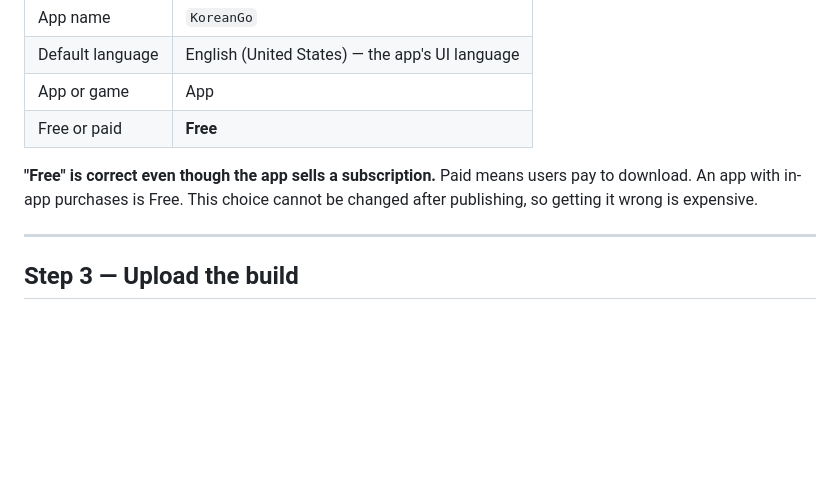
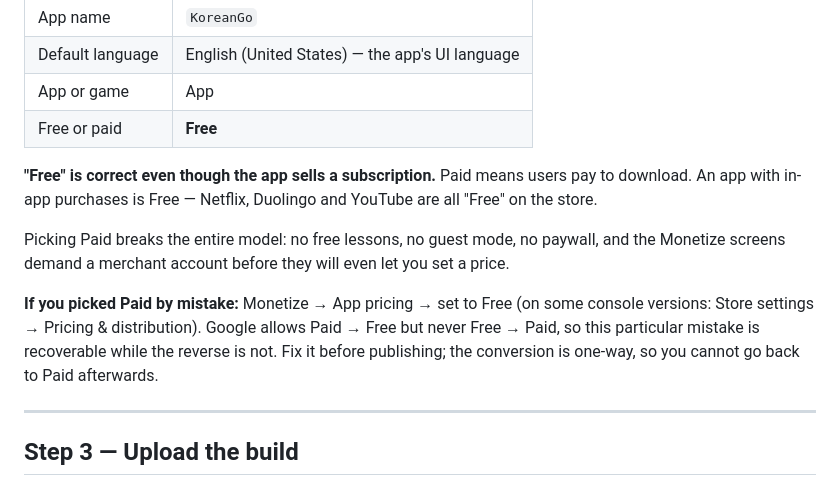
Before and after one commit to joseph8151/korean-learning-app, a Markdown page: docs/play-console-setup.md, the part around the change. GitHub-like rendering; blank space fills up the shorter version.

Commit message:
Document how to recover from picking a Paid app type
Paid is an easy mis-click on the app-creation screen and it breaks the whole
freemium model. Google allows Paid to Free but never the reverse, so the
mistake is recoverable — worth saying where the setting lives rather than
only warning about the choice.

Co-Authored-By: Claude Opus 5 <noreply@anthropic.com>
Claude-Session: https://claude.ai/code/session_018KiJnNR8sozBpE22RADkuQ

```diff
--- a/docs/play-console-setup.md
+++ b/docs/play-console-setup.md
@@ -32,8 +32,18 @@ upload to Internal testing unlocks the product screens.
 | Free or paid | **Free** |
 
 **"Free" is correct even though the app sells a subscription.** Paid means
-users pay to download. An app with in-app purchases is Free. This choice
-cannot be changed after publishing, so getting it wrong is expensive.
+users pay to download. An app with in-app purchases is Free — Netflix,
+Duolingo and YouTube are all "Free" on the store.
+
+Picking Paid breaks the entire model: no free lessons, no guest mode, no
+paywall, and the Monetize screens demand a merchant account before they will
+even let you set a price.
+
+**If you picked Paid by mistake:** Monetize → App pricing → set to Free (on
+some console versions: Store settings → Pricing & distribution). Google allows
+Paid → Free but never Free → Paid, so this particular mistake is recoverable
+while the reverse is not. Fix it before publishing; the conversion is one-way,
+so you cannot go back to Paid afterwards.
 
 ---
 
```
